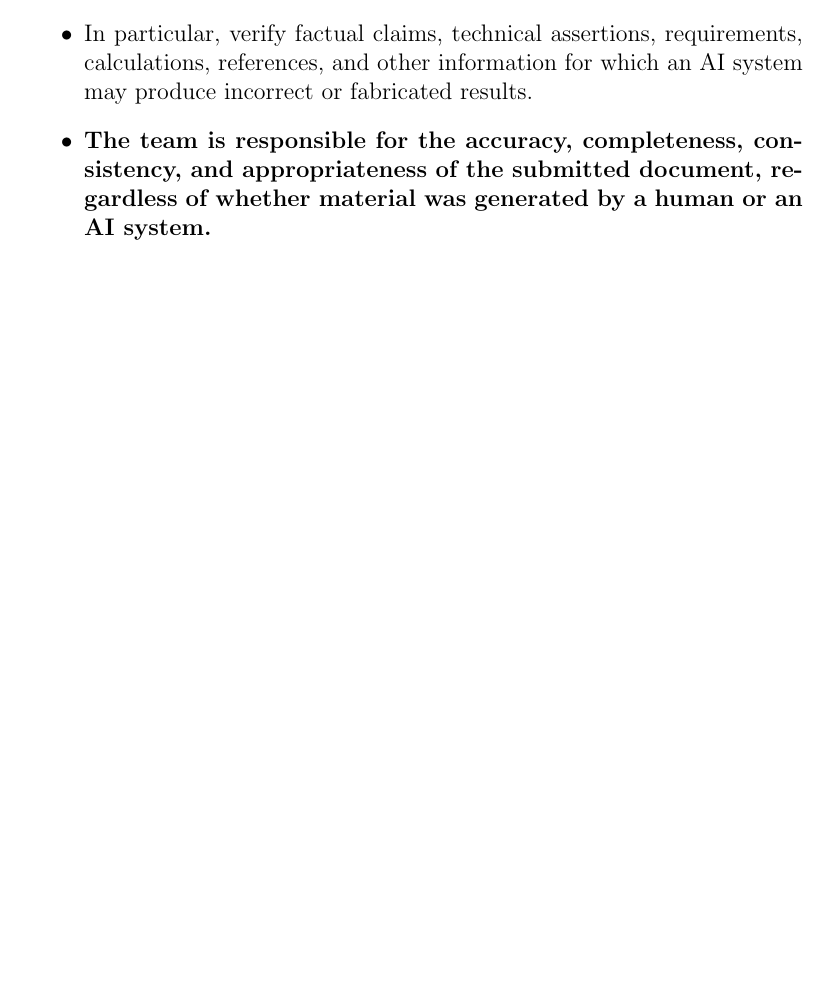
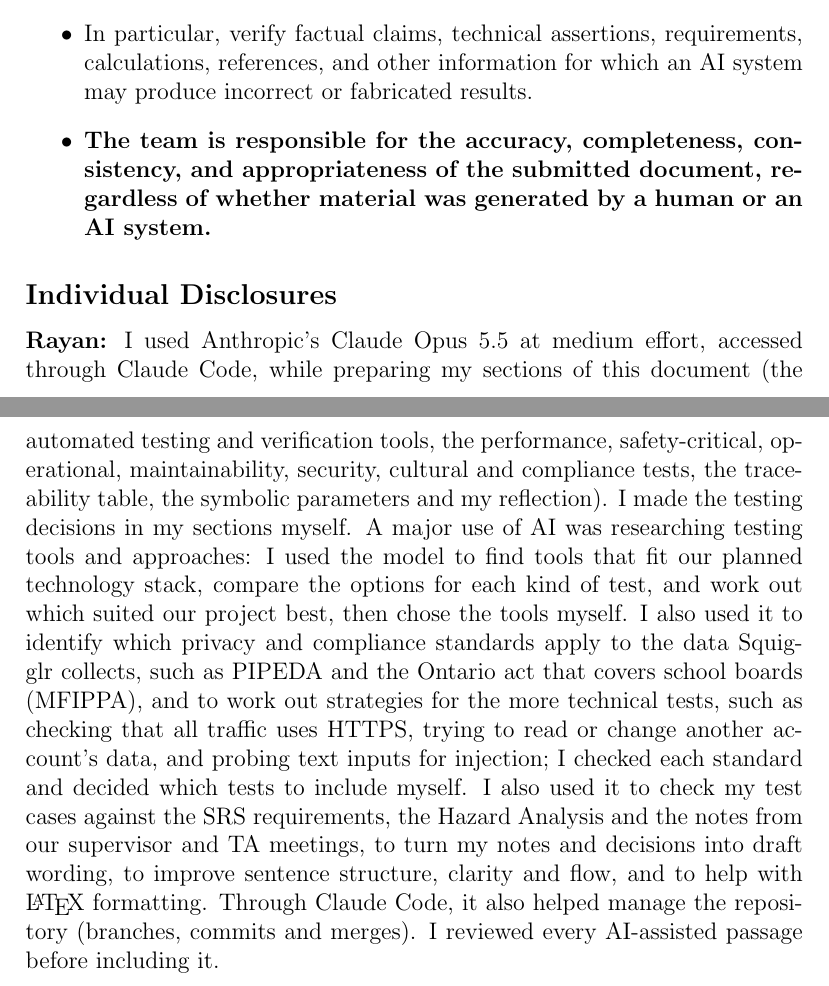
Before and after one commit to AHMEDELZARIA/squigglr, a LaTeX document (docs/VnVPlan/VnVPlan.tex): part of page 16 of 17 before the commit and two parts of pages 16 and 17 of 18 after it, the two joined at a grey line, cut so that both start at the same text, the shorter picture padded with empty space. Compiled offline with pdfLaTeX; a LaTeX package or settings file that is missing is left out.

Commit message:
docs: add Rayan's VnV generative AI disclosure (#199)

```diff
--- a/docs/VnVPlan/VnVPlan.tex
+++ b/docs/VnVPlan/VnVPlan.tex
@@ -529,6 +529,29 @@ consistency, and appropriateness of the submitted document, regardless of
 whether material was generated by a human or an AI system.}
 \end{itemize}}
 
+\subsection*{Individual Disclosures}
+
+\textbf{Rayan:} I used Anthropic's Claude Opus 5.5 at medium effort, accessed
+through Claude Code, while preparing my sections of this document (the
+automated testing and verification tools, the performance, safety-critical,
+operational, maintainability, security, cultural and compliance tests, the
+traceability table, the symbolic parameters and my reflection). I made the
+testing decisions in my sections myself. A major use of AI was researching
+testing tools and approaches: I used the model to find tools that fit our
+planned technology stack, compare the options for each kind of test, and
+work out which suited our project best, then chose the tools myself. I also
+used it to identify which privacy and compliance standards apply to the data
+Squigglr collects, such as PIPEDA and the Ontario act that covers school
+boards (MFIPPA), and to work out strategies for the more technical tests, such
+as checking that all traffic uses HTTPS, trying to read or change another
+account's data, and probing text inputs for injection; I checked each standard
+and decided which tests to include myself. I also used it to check my test cases against the SRS requirements, the Hazard
+Analysis and the notes from our supervisor and TA meetings, to turn my notes
+and decisions into draft wording, to improve sentence structure, clarity and
+flow, and to help with \LaTeX{} formatting. Through Claude Code, it also
+helped manage the repository (branches, commits and merges). I reviewed every
+AI-assisted passage before including it.
+
 \newpage{}
 
 \section{Appendix --- Reflection}
```
